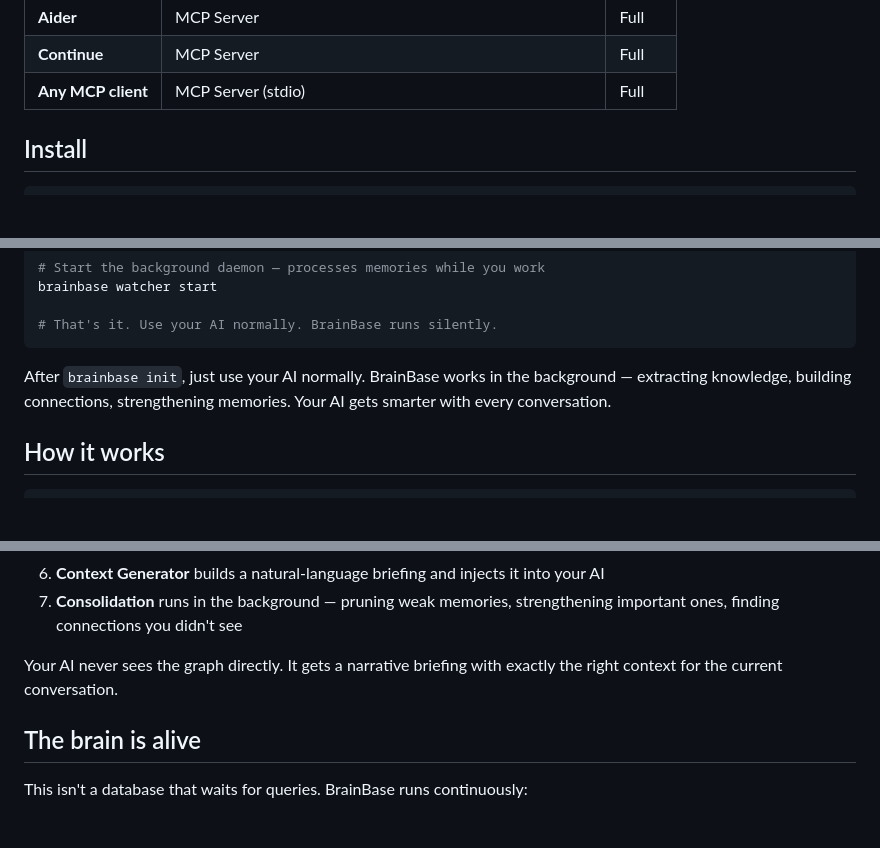
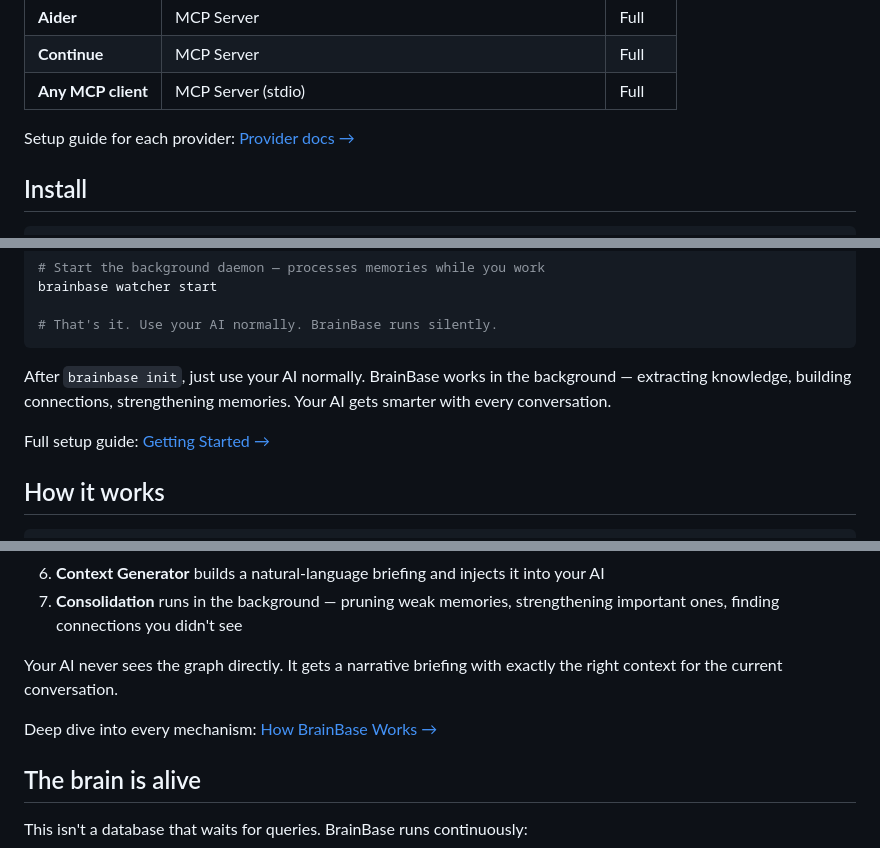
Before and after one commit to noahsioo/brainbase, a Markdown page: README.md, 3 parts joined by grey strips. Rendered like a GitHub page; blank space fills up the shorter version.

````diff
--- a/README.md
+++ b/README.md
@@ -119,6 +121,8 @@ Works with any AI that supports hooks or MCP:
 | **Aider** | MCP Server | Full |
 | **Continue** | MCP Server | Full |
 | **Any MCP client** | MCP Server (stdio) | Full |
+
+Setup guide for each provider: [Provider docs →](https://docs.brainbase.dev/providers/)
 
 ## Install
 
@@ -139,6 +143,8 @@ brainbase watcher start
 ```
 
 After `brainbase init`, just use your AI normally. BrainBase works in the background — extracting knowledge, building connections, strengthening memories. Your AI gets smarter with every conversation.
+
+Full setup guide: [Getting Started →](https://docs.brainbase.dev/getting-started/installation.html)
 
 ## How it works
 
@@ -176,6 +182,8 @@ Thalamus  Senses   Emotion   Memory
 
 Your AI never sees the graph directly. It gets a narrative briefing with exactly the right context for the current conversation.
 
+Deep dive into every mechanism: [How BrainBase Works →](https://docs.brainbase.dev/concepts/overview.html)
+
 ## The brain is alive
 
 This isn't a database that waits for queries. BrainBase runs continuously:
````
Also changed, not shown: other parts of README.md (+10 -0 lines).
